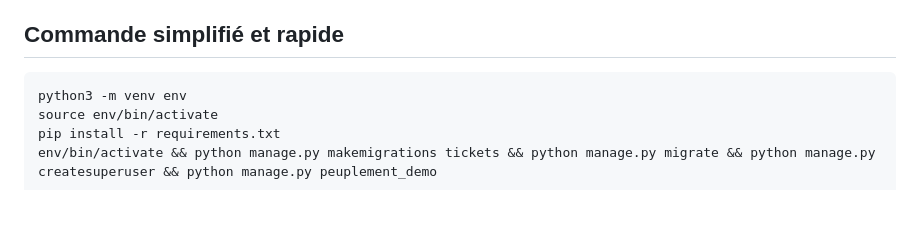
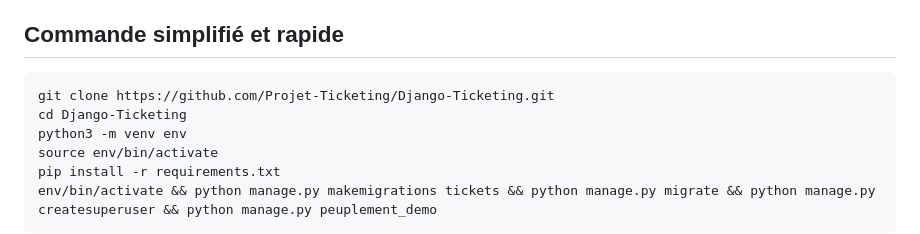
Before and after one commit to Projet-Ticketing/Django-Ticketing, a Markdown page: README.md, the part around the change. GitHub-like rendering; blank space fills up the shorter version.

Commit message:
Update README with git clone command
Added git clone command to README for quick setup.

````diff
--- a/README.md
+++ b/README.md
@@ -12,6 +12,8 @@ Plateforme de gestion de tickets (helpdesk) en français, avec rôles multiples
 
 ## Commande simplifié et rapide
    ```bash
+   git clone https://github.com/Projet-Ticketing/Django-Ticketing.git
+   cd Django-Ticketing
    python3 -m venv env
    source env/bin/activate
    pip install -r requirements.txt
````
